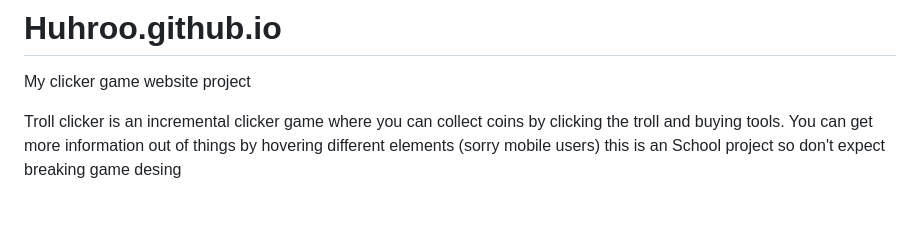
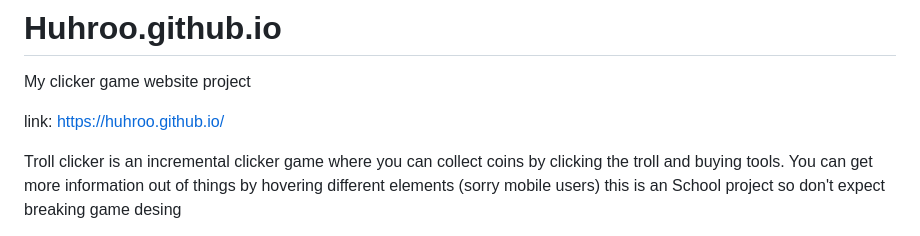
Before and after one commit to Huhroo/Huhroo.github.io, a Markdown page: README.md, the part around the change. Drawn GitHub-style; blank space fills up the shorter version.

```diff
--- a/README.md
+++ b/README.md
@@ -1,5 +1,7 @@
 # Huhroo.github.io
 My clicker game website project
+
+link: https://huhroo.github.io/
 
 Troll clicker is an incremental clicker game where you can collect coins by clicking the troll and buying tools.
 You can get more information out of things by hovering different elements (sorry mobile users)
```
